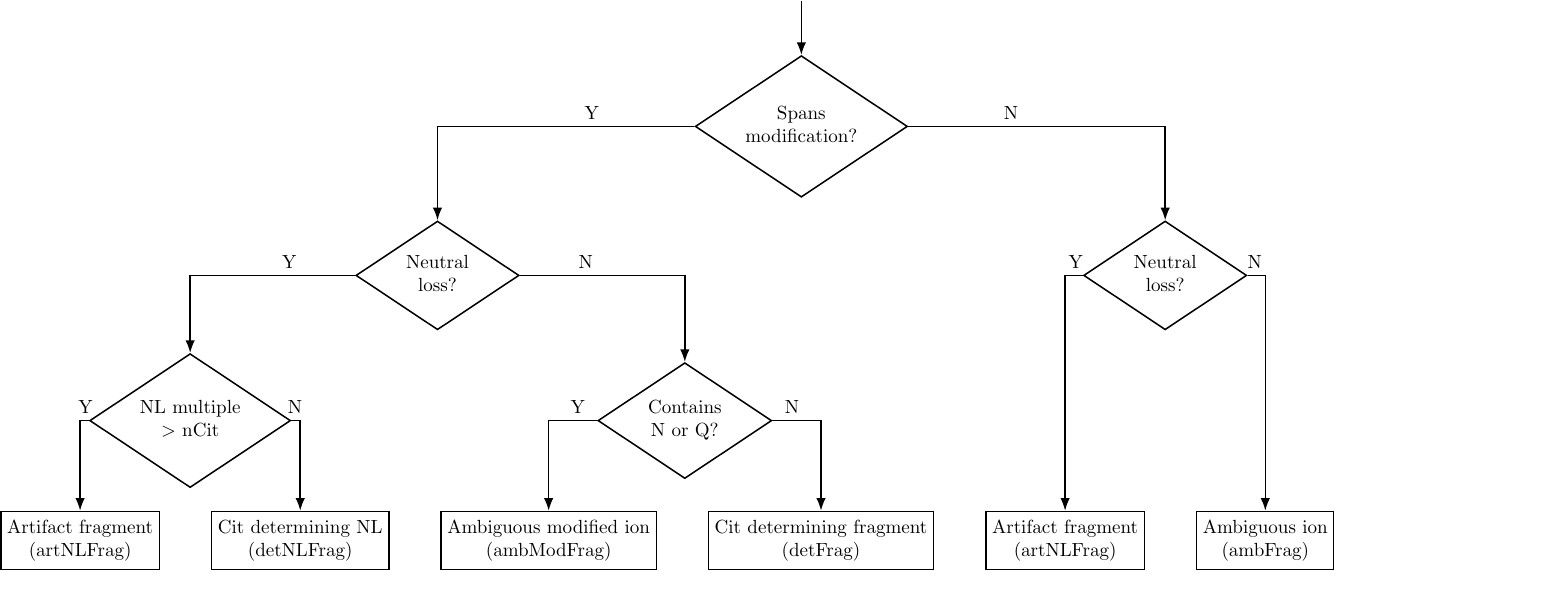
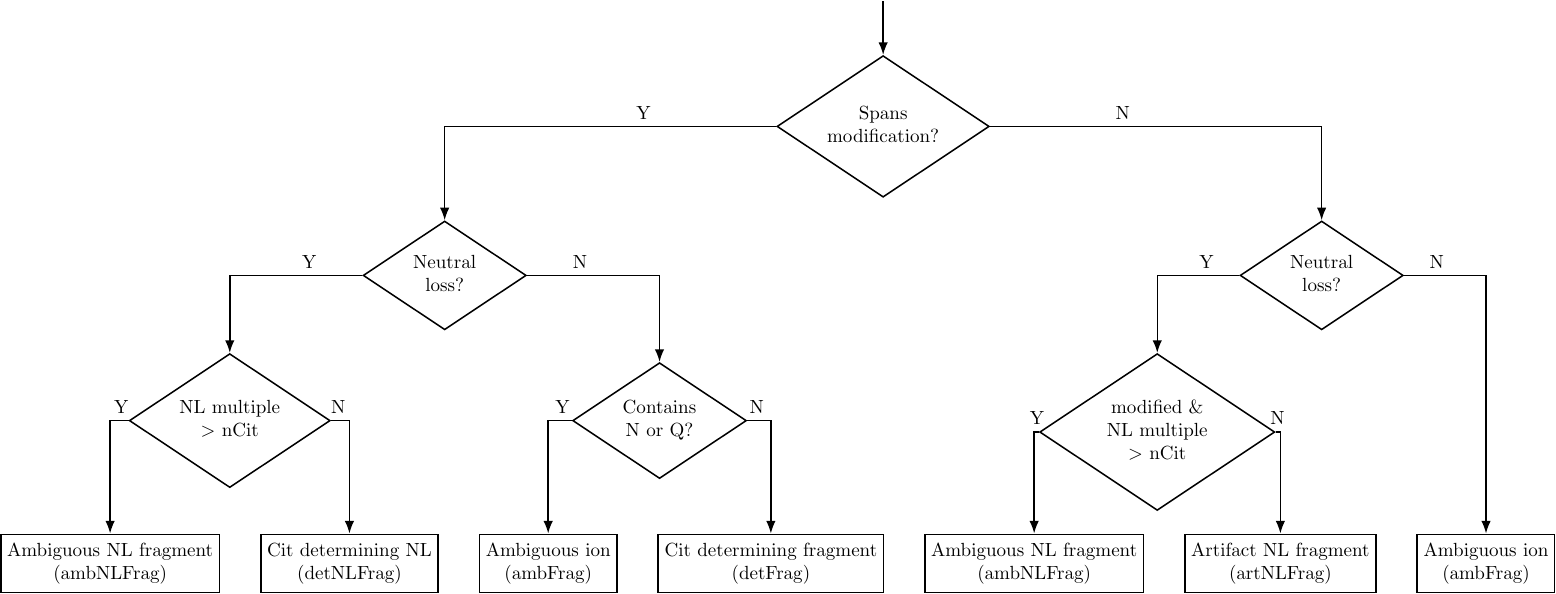
Before and after one commit to weerapana-lab/ionFinder, a LaTeX figure (ionFinder/doc/tex/ionType_decision_tree.tex): the whole page. Compiled offline with pdfLaTeX.

Commit message:
Update for new ion types.

```diff
--- a/ionFinder/doc/tex/ionType_decision_tree.tex
+++ b/ionFinder/doc/tex/ionType_decision_tree.tex
@@ -9,7 +9,7 @@
             base=bottom,
             child anchor=north,
             align=center,
-            s sep+=0.7cm,                      % or use: s sep +=1.5 cm ...
+            s sep+=0.5cm,                      % or use: s sep +=1.5 cm ...
     straight edge/.style={
         edge path={\noexpand\path[\forestoption{edge},thick,-{Latex}]
         (!u.parent anchor) -- (.child anchor);}
@@ -34,16 +34,19 @@
  [Spans\\modification?, tikz={\draw[{Latex}-, thick] (.north) --++ (0,1);}
     [Neutral\\loss?
         [NL multiple\\$>$ nCit
-            [Artifact fragment\\(artNLFrag)]
+            [Ambiguous NL fragment\\(ambNLFrag)]
             [Cit determining NL\\(detNLFrag)]
         ]
         [Contains\\N or Q?
-            [Ambiguous modified ion\\(ambModFrag)]
+            [Ambiguous ion\\(ambFrag)]
             [Cit determining fragment\\(detFrag)]
         ]
     ]
     [Neutral\\loss?
-        [Artifact fragment\\(artNLFrag)]
+        [modified \&\\NL multiple\\$>$ nCit
+            [Ambiguous NL fragment\\(ambNLFrag)]
+            [Artifact NL fragment\\(artNLFrag)]
+        ]
         [Ambiguous ion\\(ambFrag)]
     ]
  ]
```
